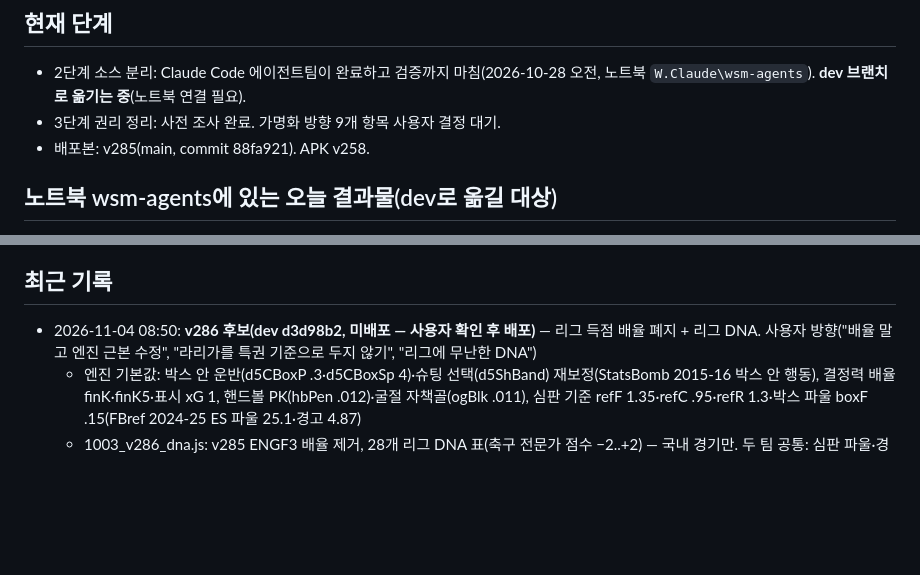
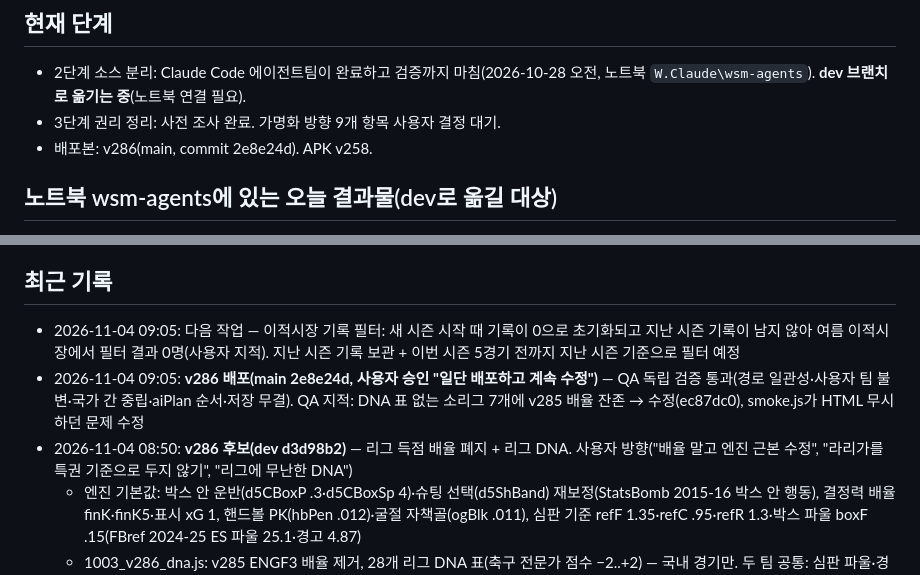
Before and after one commit to kreahwang-del/laliga-manager, a Markdown page: ops/01_진행현황.md, 2 parts joined by grey strips. Rendered like a GitHub page; blank space fills up the shorter version.

Commit message:
문서: v286 배포 기록, 이적 기록 필터 다음 작업
Co-Authored-By: Claude Opus 5.5 <noreply@anthropic.com>
Claude-Session: https://claude.ai/code/session_01KSFtnn9mz1q7VWvYUaa5sq

```diff
--- a/ops/01_진행현황.md
+++ b/ops/01_진행현황.md
@@ -3,7 +3,7 @@
 ## 현재 단계
 - 2단계 소스 분리: Claude Code 에이전트팀이 완료하고 검증까지 마침(2026-10-28 오전, 노트북 `W.Claude\wsm-agents`). **dev 브랜치로 옮기는 중**(노트북 연결 필요).
 - 3단계 권리 정리: 사전 조사 완료. 가명화 방향 9개 항목 사용자 결정 대기.
-- 배포본: v285(main, commit 88fa921). APK v258.
+- 배포본: v286(main, commit 2e8e24d). APK v258.
 
 ## 노트북 wsm-agents에 있는 오늘 결과물(dev로 옮길 대상)
 - `src/`: 114개 파일과 `build.py`. 빌드 결과 = 원본 cur.html·배포본과 바이트 동일. 같은 시드 경기 12경기, 1시즌 시뮬, 스크린샷도 모두 일치. 엔진 단일 소스화 완료.
@@ -44,7 +44,9 @@
 - 인수인계 §6에는 데이터 출처를 "영어 위키백과만 사용"이라고 적었지만, 실제 데이터에는 EA FC·TM 데이터셋·FBref·Deloitte 기반 값이 섞여 있음(권리위험 전수조사에서 확인).
 
 ## 최근 기록
-- 2026-11-04 08:50: **v286 후보(dev d3d98b2, 미배포 — 사용자 확인 후 배포)** — 리그 득점 배율 폐지 + 리그 DNA. 사용자 방향("배율 말고 엔진 근본 수정", "라리가를 특권 기준으로 두지 않기", "리그에 무난한 DNA")
+- 2026-11-04 09:05: 다음 작업 — 이적시장 기록 필터: 새 시즌 시작 때 기록이 0으로 초기화되고 지난 시즌 기록이 남지 않아 여름 이적시장에서 필터 결과 0명(사용자 지적). 지난 시즌 기록 보관 + 이번 시즌 5경기 전까지 지난 시즌 기준으로 필터 예정
+- 2026-11-04 09:05: **v286 배포(main 2e8e24d, 사용자 승인 "일단 배포하고 계속 수정")** — QA 독립 검증 통과(경로 일관성·사용자 팀 불변·국가 간 중립·aiPlan 순서·저장 무결). QA 지적: DNA 표 없는 소리그 7개에 v285 배율 잔존 → 수정(ec87dc0), smoke.js가 HTML 무시하던 문제 수정
+- 2026-11-04 08:50: **v286 후보(dev d3d98b2)** — 리그 득점 배율 폐지 + 리그 DNA. 사용자 방향("배율 말고 엔진 근본 수정", "라리가를 특권 기준으로 두지 않기", "리그에 무난한 DNA")
   - 엔진 기본값: 박스 안 운반(d5CBoxP .3·d5CBoxSp 4)·슈팅 선택(d5ShBand) 재보정(StatsBomb 2015-16 박스 안 행동), 결정력 배율 finK·finK5·표시 xG 1, 핸드볼 PK(hbPen .012)·굴절 자책골(ogBlk .011), 심판 기준 refF 1.35·refC .95·refR 1.3·박스 파울 boxF .15(FBref 2024-25 ES 파울 25.1·경고 4.87)
   - 1003_v286_dna.js: v285 ENGF3 배율 제거, 28개 리그 DNA 표(축구 전문가 점수 −2..+2) — 국내 경기만. 두 팀 공통: 심판 파울·경고·퇴장, 중거리 비중(슈팅 수 유지), 개방성(커버 강도). AI 팀만: 템포(+개방성·압박 절반)·압박·패스 길이 강세(명문 정체성 팀 절반). PK 판정(refFB)은 리그 공통
   - 레버 민감도(ES 200경기×17): 템포 ±1칸 골 ±.3, 압박 +1 골 −.23·파울 −1.6, d5ShB 슈팅량, 수비 라인·blkK 무효, boxMark·edgeMark 죽은 키
```
